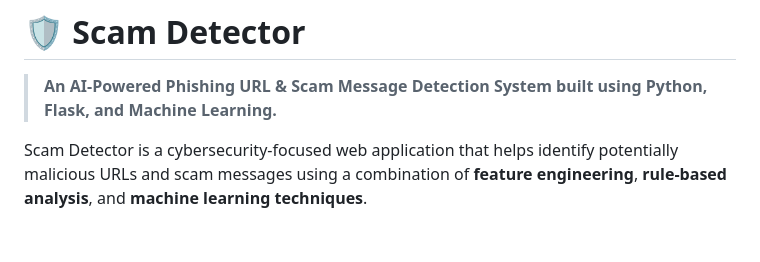
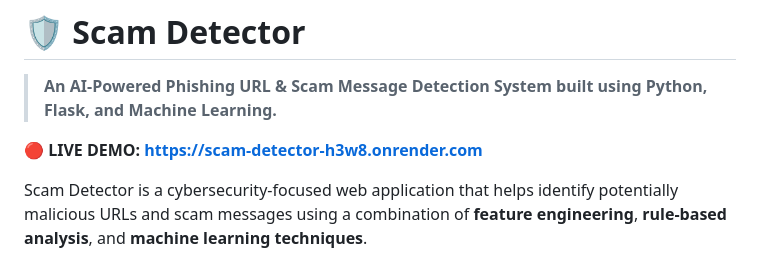
Before and after one commit to Siddhi-76/Scam_Detector, a Markdown page: README.md, the part around the change. Rendered like a GitHub page; blank space fills up the shorter version.

Commit message:
Add live project demo link

```diff
--- a/README.md
+++ b/README.md
@@ -1,6 +1,8 @@
 # 🛡️ Scam Detector
 
 > **An AI-Powered Phishing URL & Scam Message Detection System built using Python, Flask, and Machine Learning.**
+
+**🔴 LIVE DEMO: [https://scam-detector-h3w8.onrender.com](https://scam-detector-h3w8.onrender.com)**
 
 Scam Detector is a cybersecurity-focused web application that helps identify potentially malicious URLs and scam messages using a combination of **feature engineering**, **rule-based analysis**, and **machine learning techniques**.
 
```
